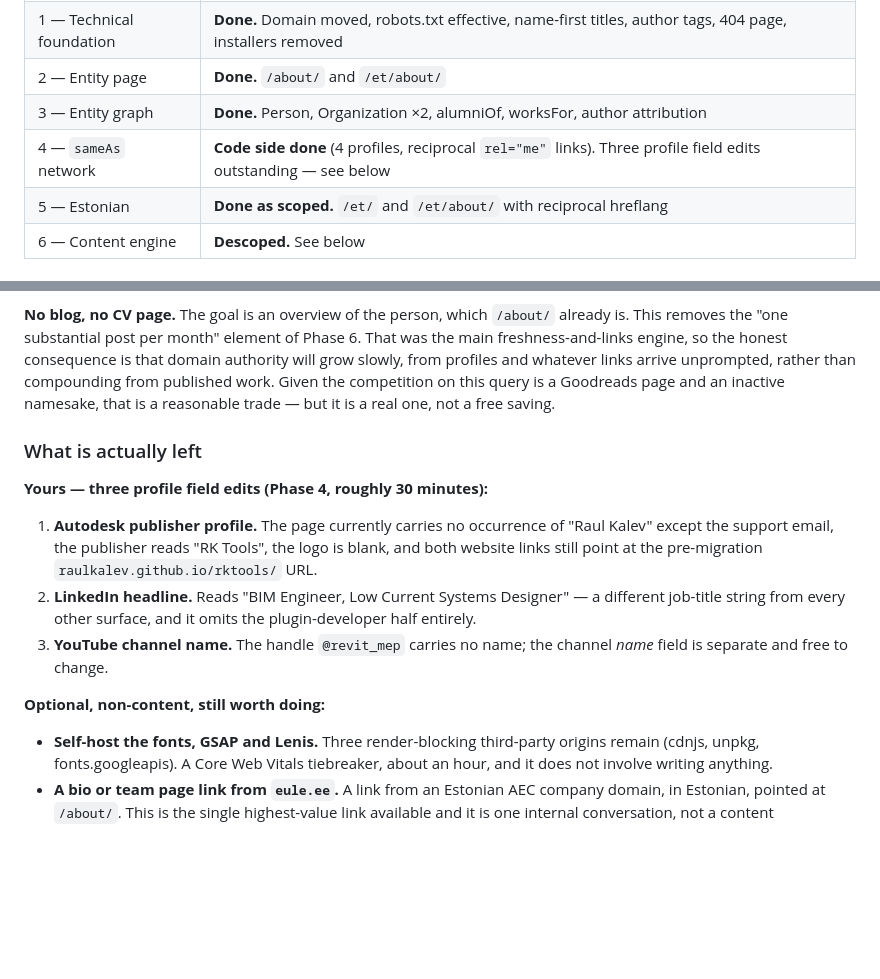
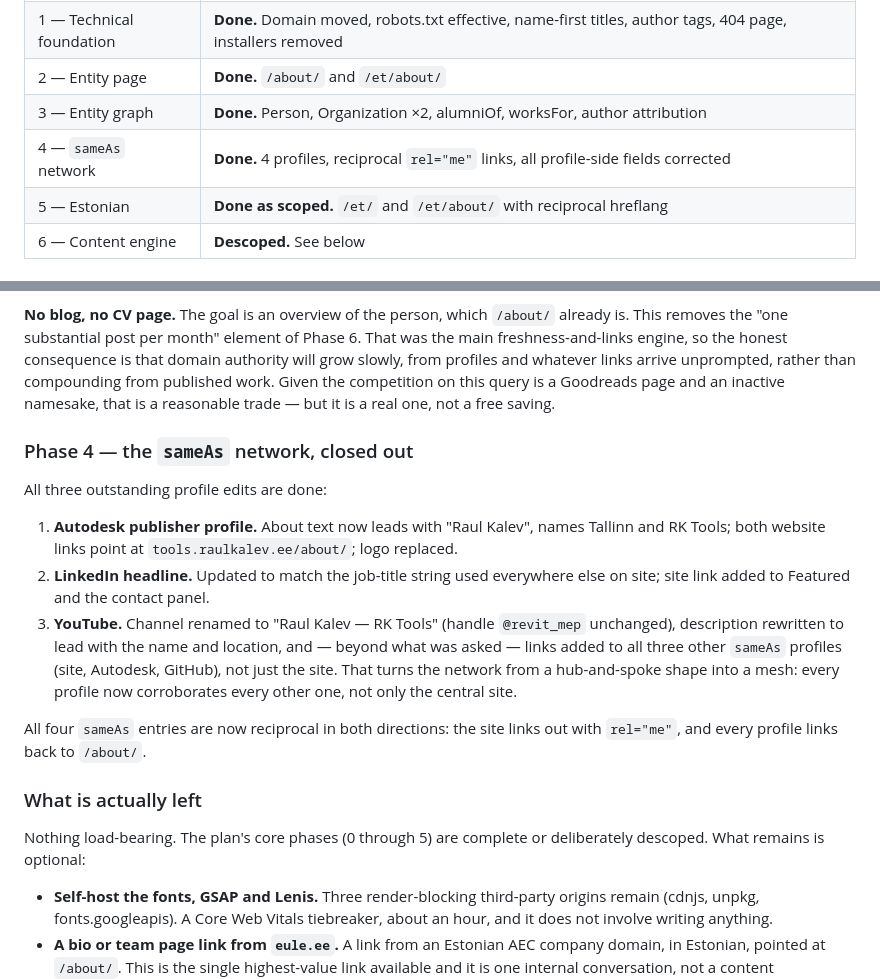
Before and after one commit to RaulKalev/rktools, a Markdown page: SEO-PLAN.md, 2 parts joined by grey strips. Drawn GitHub-style; blank space fills up the shorter version.

Commit message:
Close out Phase 4 in the plan
All three outstanding sameAs profile edits are done: Autodesk publisher
profile now names Raul Kalev and links to /about/, LinkedIn headline matches
the rest of the site, and the YouTube channel is renamed with a name-led
description and links to every other profile in the set, not just the site.

That last one goes beyond what the plan asked for: linking sideways between
profiles (YouTube -> Autodesk, YouTube -> GitHub) rather than only back to
the hub turns the sameAs network into a mesh, which is harder for search
engines to read as coincidental than a star topology.

Marks phases 0-5 complete or deliberately descoped. Nothing left is
load-bearing for the plan's goal.

Co-Authored-By: Claude Opus 5 <noreply@anthropic.com>
Claude-Session: https://claude.ai/code/session_01VxNcJELN5VWJkvkH6SWNhL

```diff
--- a/SEO-PLAN.md
+++ b/SEO-PLAN.md
@@ -40,7 +40,7 @@ That reframing drives everything below.
 | 1 — Technical foundation | **Done.** Domain moved, robots.txt effective, name-first titles, author tags, 404 page, installers removed |
 | 2 — Entity page | **Done.** `/about/` and `/et/about/` |
 | 3 — Entity graph | **Done.** Person, Organization ×2, alumniOf, worksFor, author attribution |
-| 4 — `sameAs` network | **Code side done** (4 profiles, reciprocal `rel="me"` links). Three profile field edits outstanding — see below |
+| 4 — `sameAs` network | **Done.** 4 profiles, reciprocal `rel="me"` links, all profile-side fields corrected |
 | 5 — Estonian | **Done as scoped.** `/et/` and `/et/about/` with reciprocal hreflang |
 | 6 — Content engine | **Descoped.** See below |
 
@@ -50,15 +50,19 @@ That reframing drives everything below.
 
 **No blog, no CV page.** The goal is an overview of the person, which `/about/` already is. This removes the "one substantial post per month" element of Phase 6. That was the main freshness-and-links engine, so the honest consequence is that domain authority will grow slowly, from profiles and whatever links arrive unprompted, rather than compounding from published work. Given the competition on this query is a Goodreads page and an inactive namesake, that is a reasonable trade — but it is a real one, not a free saving.
 
+### Phase 4 — the `sameAs` network, closed out
+
+All three outstanding profile edits are done:
+
+1. **Autodesk publisher profile.** About text now leads with "Raul Kalev", names Tallinn and RK Tools; both website links point at `tools.raulkalev.ee/about/`; logo replaced.
+2. **LinkedIn headline.** Updated to match the job-title string used everywhere else on site; site link added to Featured and the contact panel.
+3. **YouTube.** Channel renamed to "Raul Kalev — RK Tools" (handle `@revit_mep` unchanged), description rewritten to lead with the name and location, and — beyond what was asked — links added to all three other `sameAs` profiles (site, Autodesk, GitHub), not just the site. That turns the network from a hub-and-spoke shape into a mesh: every profile now corroborates every other one, not only the central site.
+
+All four `sameAs` entries are now reciprocal in both directions: the site links out with `rel="me"`, and every profile links back to `/about/`.
+
 ### What is actually left
 
-**Yours — three profile field edits (Phase 4, roughly 30 minutes):**
-
-1. **Autodesk publisher profile.** The page currently carries no occurrence of "Raul Kalev" except the support email, the publisher reads "RK Tools", the logo is blank, and both website links still point at the pre-migration `raulkalev.github.io/rktools/` URL.
-2. **LinkedIn headline.** Reads "BIM Engineer, Low Current Systems Designer" — a different job-title string from every other surface, and it omits the plugin-developer half entirely.
-3. **YouTube channel name.** The handle `@revit_mep` carries no name; the channel *name* field is separate and free to change.
-
-**Optional, non-content, still worth doing:**
+Nothing load-bearing. The plan's core phases (0 through 5) are complete or deliberately descoped. What remains is optional:
 
 - **Self-host the fonts, GSAP and Lenis.** Three render-blocking third-party origins remain (cdnjs, unpkg, fonts.googleapis). A Core Web Vitals tiebreaker, about an hour, and it does not involve writing anything.
 - **A bio or team page link from `eule.ee`.** A link from an Estonian AEC company domain, in Estonian, pointed at `/about/`. This is the single highest-value link available and it is one internal conversation, not a content programme.
```
